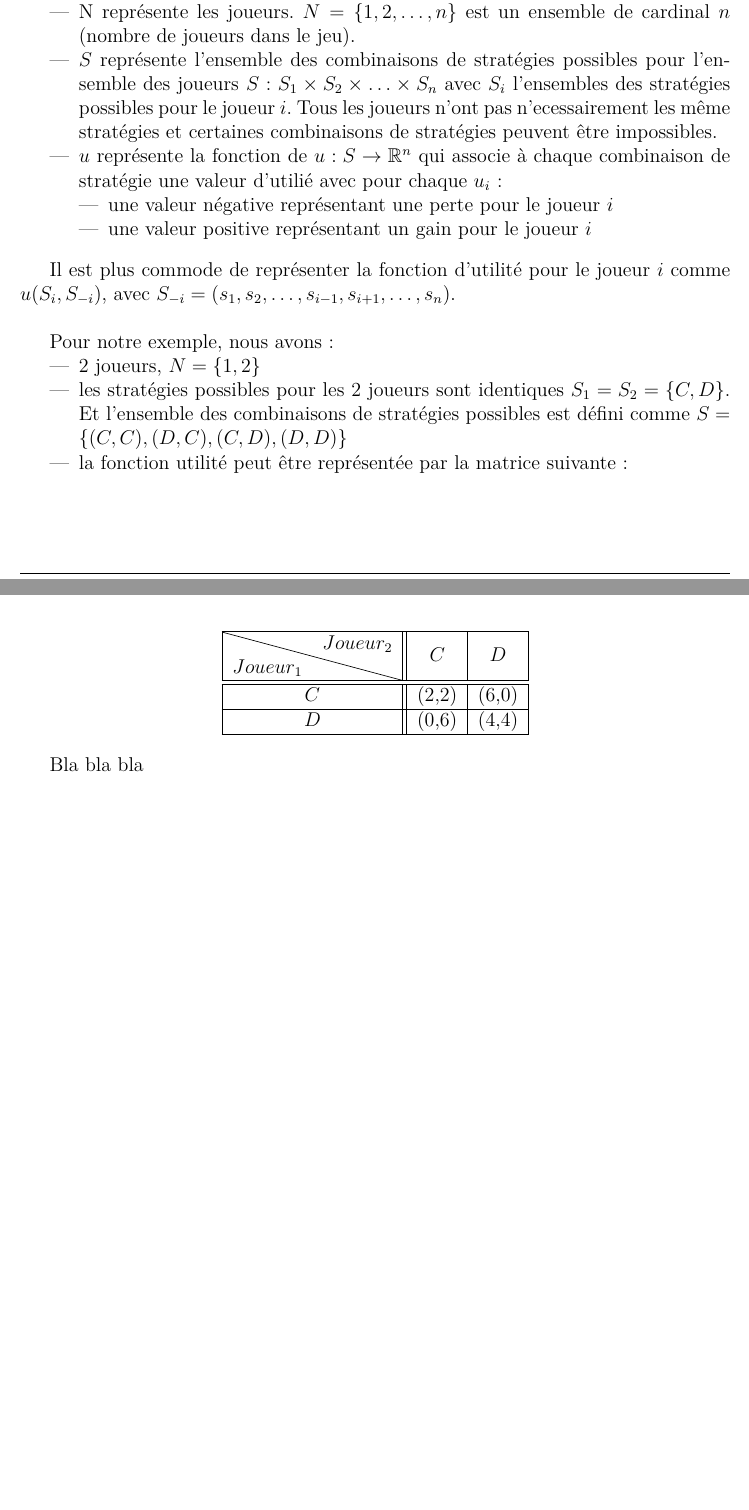
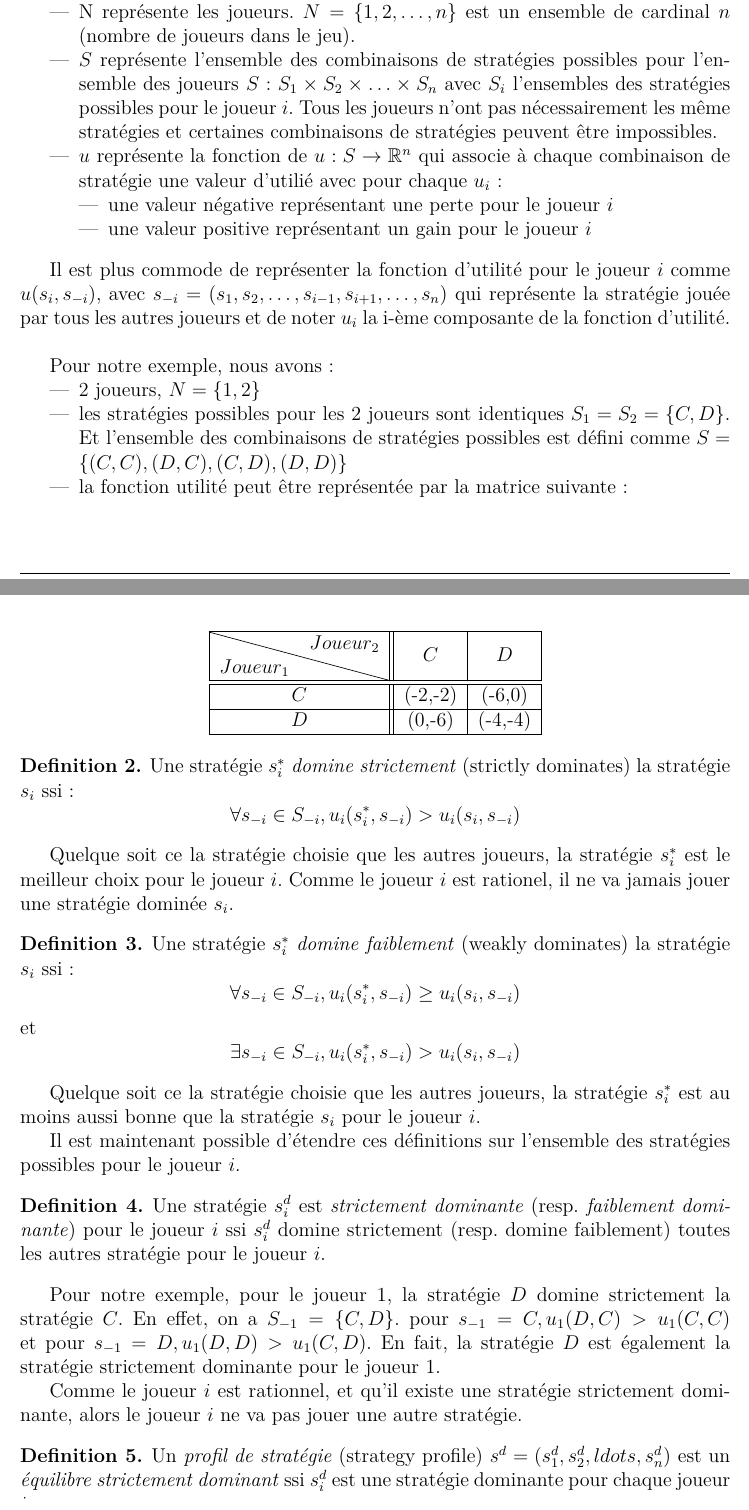
Before and after one commit to PAYRAULT/Remoi, a LaTeX thesis (chap3.tex, which reads Sections/3_game_theory.tex): two parts of pages 2 and 3 of 3, joined at a grey line, cut so that both start at the same text. Compiled offline with LaTeX, dvips and Ghostscript.

Commit message:
Section3, ajout des definitions formelles pour la theorie des jeux

```diff
--- a/Sections/3_game_theory.tex
+++ b/Sections/3_game_theory.tex
@@ -36,7 +36,7 @@ Le comportement du r\'eseau est le suivant; si les 2 personnes choisissent la st
 Un jeu peut \^etre mod\'elis\'e par un triplet $<N, S, u>$ avec:
 \begin{itemize}
 \item N repr\'esente les joueurs. $N = \{1,2,\ldots,n\}$ est un ensemble de cardinal $n$ (nombre de joueurs dans le jeu).
-\item $S$ repr\'esente l'ensemble des combinaisons de strat\'egies possibles pour l'ensemble des joueurs $S: S_1 \times S_2 \times \ldots \times S_n$ avec $S_i$ l'ensembles des strat\'egies possibles pour le joueur $i$. Tous les joueurs n'ont pas n'ecessairement les m\^eme strat\'egies et certaines combinaisons de strat\'egies peuvent \^etre impossibles.
+\item $S$ repr\'esente l'ensemble des combinaisons de strat\'egies possibles pour l'ensemble des joueurs $S: S_1 \times S_2 \times \ldots \times S_n$ avec $S_i$ l'ensembles des strat\'egies possibles pour le joueur $i$. Tous les joueurs n'ont pas n\'ecessairement les m\^eme strat\'egies et certaines combinaisons de strat\'egies peuvent \^etre impossibles.
 \item $u$ repr\'esente la fonction de $u: S \to \R^n$ qui associe \`a chaque combinaison de strat\'egie une valeur d'utili\'e avec pour chaque $u_i$\ :
   \begin{itemize}
   \item une valeur n\'egative repr\'esentant une perte pour le joueur $i$
@@ -45,9 +45,8 @@ Un jeu peut \^etre mod\'elis\'e par un triplet $<N, S, u>$ avec:
 \end{itemize}
 \end{defn}
 
-
-Il est plus commode de repr\'esenter la fonction d'utilit\'e pour le joueur $i$ comme $u(S_i, S_{-i})$, avec
-$S_{-i} = (s_1, s_2, \ldots, s_{i-1}, s_{i+1}, \ldots, s_n)$.
+Il est plus commode de repr\'esenter la fonction d'utilit\'e pour le joueur $i$ comme $u(s_i, s_{-i})$, avec
+$s_{-i} = (s_1, s_2, \ldots, s_{i-1}, s_{i+1}, \ldots, s_n)$ qui repr\'esente la strat\'egie jou\'ee par tous les autres joueurs et de noter $u_i$ la i-\`eme composante de la fonction d'utilit\'e.
 \\
 
 Pour notre exemple, nous avons:
@@ -57,19 +56,52 @@ Pour notre exemple, nous avons:
 \item la fonction utilit\'e peut \^etre repr\'esent\'ee par la matrice suivante\ :
 \end{itemize}
 
-
 \begin{center}
 \begin{tabular}{|c||c|c|}
 \hline
 \diagbox{$Joueur_1$}{$Joueur_2$}  & $C$ & $D$ \\
 \hline \hline
-$C$ & (2,2) & (6,0) \\
+$C$ & (-2,-2) & (-6,0) \\
 \hline
-$D$ & (0,6) & (4,4) \\
+$D$ & (0,-6) & (-4,-4) \\
 \hline
 \end{tabular}
 \end{center}
 
 
+\begin{defn}
+Une strat\'egie $s^{*}_{i}$ \emph{domine strictement} (strictly dominates) la strat\'egie $s_i$ ssi\ :
+$$
+\forall s_{-i} \in S_{-i}, u_i(s^{*}_{i}, s_{-i}) > u_i(s_{i}, s_{-i})
+$$
+\end{defn}
 
-Bla bla bla
+Quelque soit ce la strat\'egie choisie que les autres joueurs, la strat\'egie $s^{*}_{i}$ est le meilleur choix pour le joueur $i$. Comme le joueur $i$ est rationel, il ne va jamais jouer une strat\'egie domin\'ee $s_i$.
+
+\begin{defn}
+Une strat\'egie $s^{*}_{i}$ \emph{domine faiblement} (weakly dominates) la strat\'egie $s_i$ ssi\ :
+$$
+\forall s_{-i} \in S_{-i}, u_i(s^{*}_{i}, s_{-i}) \geq u_i(s_{i}, s_{-i})
+$$
+et
+$$
+\exists s_{-i} \in S_{-i}, u_i(s^{*}_{i}, s_{-i}) > u_i(s_{i}, s_{-i})
+$$
+\end{defn}
+
+Quelque soit ce la strat\'egie choisie que les autres joueurs, la strat\'egie $s^{*}_{i}$ est au moins aussi bonne que la strat\'egie $s_i$ pour le joueur $i$.
+
+
+Il est maintenant possible d'\'etendre ces d\'efinitions sur l'ensemble des strat\'egies possibles pour le joueur $i$.
+
+\begin{defn}
+Une strat\'egie $s^{d}_{i}$ est \emph{strictement dominante} (resp. \emph{faiblement dominante}) pour le joueur $i$ ssi $s^{d}_{i}$ domine strictement (resp. domine faiblement) toutes les autres strat\'egie pour le joueur $i$.
+\end{defn}
+
+Pour notre exemple, pour le joueur 1, la strat\'egie $D$ domine strictement la strat\'egie $C$. En effet, on a $S_{-1} = \{C, D\}$. pour $s_{-1} = {C}, u_1(D, C) > u_1(C, C)$ et pour $s_{-1} = {D}, u_1(D, D) > u_1(C, D)$. En fait, la strat\'egie $D$ est \'egalement la strat\'egie strictement dominante pour le joueur 1.
+
+Comme le joueur $i$ est rationnel, et qu'il existe une strat\'egie strictement dominante, alors le joueur $i$ ne va pas jouer une autre strat\'egie.
+
+\begin{defn}
+Un \emph{profil de strat\'egie} (strategy profile) $s^{d} = (s^d_1, s^d_2, ldots, s^d_n)$ est un \emph{\'equilibre strictement dominant} ssi $s^d_i$ est une strat\'egie dominante pour chaque joueur $i$.
+\end{defn}
```
Also changed, not shown: chap3.pdf (added), main.pdf.
